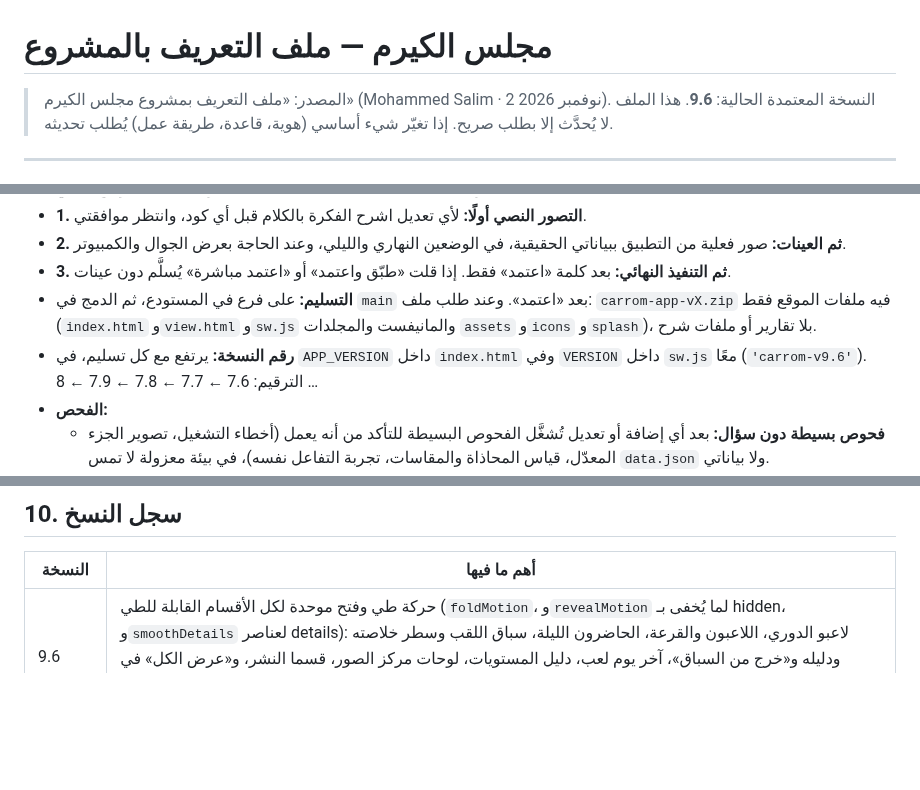
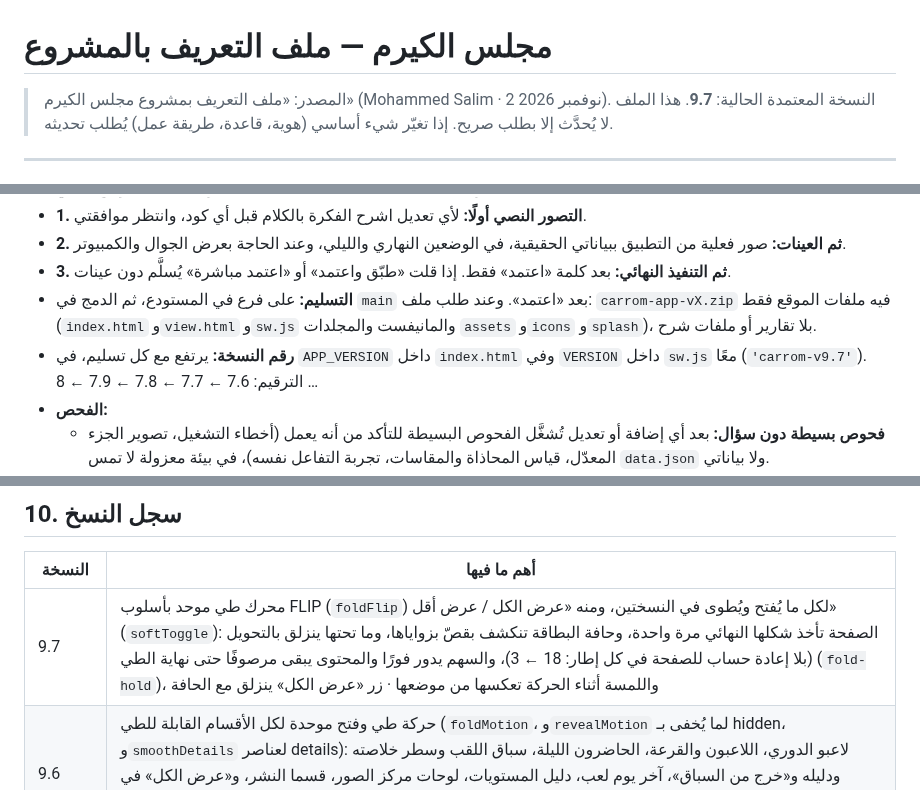
Before and after one commit to mdalhaser/carrom-dashboard, a Markdown page: CLAUDE.md, 3 parts joined by grey strips. GitHub-like rendering; blank space fills up the shorter version.

Commit message:
CLAUDE.md: version 9.7 — FLIP fold engine
Co-Authored-By: Claude Opus 5.5 <noreply@anthropic.com>
Claude-Session: https://claude.ai/code/session_01BRTQmTzYQiEcvJxcKeLxQN

```diff
--- a/CLAUDE.md
+++ b/CLAUDE.md
@@ -1,6 +1,6 @@
 # مجلس الكيرم — ملف التعريف بالمشروع
 
-> المصدر: «ملف التعريف بمشروع مجلس الكيرم» (Mohammed Salim · 2 نوفمبر 2026). النسخة المعتمدة الحالية: **9.6**.
+> المصدر: «ملف التعريف بمشروع مجلس الكيرم» (Mohammed Salim · 2 نوفمبر 2026). النسخة المعتمدة الحالية: **9.7**.
 > هذا الملف لا يُحدَّث إلا بطلب صريح. إذا تغيّر شيء أساسي (هوية، قاعدة، طريقة عمل) يُطلب تحديثه.
 
 ---
@@ -254,7 +254,7 @@ Optimize for the best possible result, long-term maintainability, visual excelle
 - **2. ثم العينات:** صور فعلية من التطبيق ببياناتي الحقيقية، في الوضعين النهاري والليلي، وعند الحاجة بعرض الجوال والكمبيوتر.
 - **3. ثم التنفيذ النهائي:** بعد كلمة «اعتمد» فقط. إذا قلت «طبّق واعتمد» أو «اعتمد مباشرة» يُسلَّم دون عينات.
 - **التسليم:** على فرع في المستودع، ثم الدمج في `main` بعد «اعتمد». وعند طلب ملف: `carrom-app-vX.zip` فيه ملفات الموقع فقط (`index.html` و`view.html` و`sw.js` والمانيفست والمجلدات `assets` و`icons` و`splash`)، بلا تقارير أو ملفات شرح.
-- **رقم النسخة:** يرتفع مع كل تسليم، في `APP_VERSION` داخل `index.html` وفي `VERSION` داخل `sw.js` معًا (`'carrom-v9.6'`). الترقيم: 7.6 ← 7.7 ← 7.8 ← 7.9 ← 8 …
+- **رقم النسخة:** يرتفع مع كل تسليم، في `APP_VERSION` داخل `index.html` وفي `VERSION` داخل `sw.js` معًا (`'carrom-v9.7'`). الترقيم: 7.6 ← 7.7 ← 7.8 ← 7.9 ← 8 …
 - **الفحص:**
   - **فحوص بسيطة دون سؤال:** بعد أي إضافة أو تعديل تُشغَّل الفحوص البسيطة للتأكد من أنه يعمل (أخطاء التشغيل، تصوير الجزء المعدّل، قياس المحاذاة والمقاسات، تجربة التفاعل نفسه)، في بيئة معزولة لا تمس `data.json` ولا بياناتي.
   - **فحص شامل يحتاج إذني:** أي فحص أو اختبار شامل للمشروع كله، أو اختبار طويل رئيسي (مثل فحص كل الأوضاع والمنطق المحمي من أوله لآخره) — اسألني قبله، واشرح ماذا سيفحص وهل هو ضروري.
@@ -439,6 +439,7 @@ Optimize for the best possible result, long-term maintainability, visual excelle
 
 | النسخة | أهم ما فيها |
 |---|---|
+| 9.7 | محرك طي موحد بأسلوب FLIP (`foldFlip`) لكل ما يُفتح ويُطوى في النسختين، ومنه «عرض الكل / عرض أقل» (`softToggle`): الصفحة تأخذ شكلها النهائي مرة واحدة، وحافة البطاقة تنكشف بقصّ بزواياها، وما تحتها ينزلق بالتحويل (بلا إعادة حساب للصفحة في كل إطار: 18 ← 3)، والسهم يدور فورًا والمحتوى يبقى مرصوفًا حتى نهاية الطي (`fold-hold`)، واللمسة أثناء الحركة تعكسها من موضعها · زر «عرض الكل» ينزلق مع الحافة |
 | 9.6 | حركة طي وفتح موحدة لكل الأقسام القابلة للطي (`foldMotion`، و`revealMotion` لما يُخفى بـ hidden، و`smoothDetails` لعناصر details): لاعبو الدوري، اللاعبون والقرعة، الحاضرون الليلة، سباق اللقب وسطر خلاصته ودليله و«خرج من السباق»، آخر يوم لعب، دليل المستويات، لوحات مركز الصور، قسما النشر، و«عرض الكل» في الإحصائيات · دخول قصير لقائمة «المزيد» · إزالة ومضة الارتفاع الكامل في نهاية الإغلاق (ومنها «عرض الكل» في «صفحتي») |
 | 9.5 | فتح بطاقة «آخر يوم لعب / نتائج اليوم» في نسخة اللاعبين بحركة ارتفاع حقيقية (Web Animations) بدل `grid-template-rows` الذي كان يقفز في سفاري عند الفتح: فتح 0.26 وإغلاق 0.22 ثانية، المحتوى يدخل مع التمدد بتلاشٍ وانزلاق خفيف ويخرج أولًا، بلا إعادة بناء للقائمة وشريط الأيام عند الفتح، واللمسة أثناء الحركة تكملها من موضعها |
 | 9.4 | درع البطل الذهبي: نفس الدرع ذهبيًا بالكامل (إطار ذهبي ولوح مينا منقوش بالذهب) بتاج مرصّع وشريط أحمر «بلا خسارة» وأشعة خلفه، في بطاقته وصورته واحتفاله؛ وسامه يبقى بكأسه |
```
